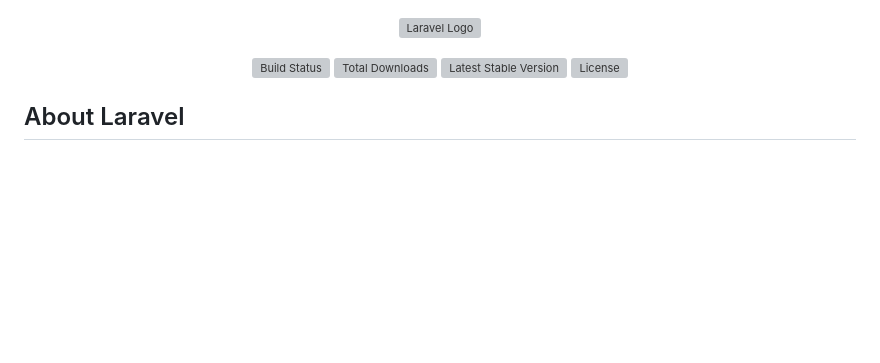
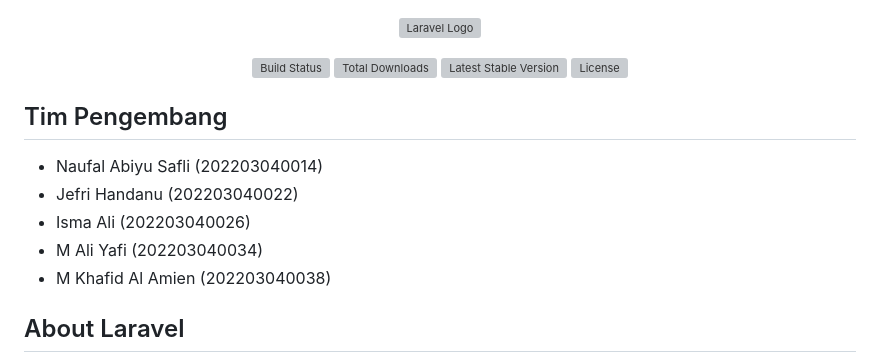
Before and after one commit to KhafidAmien/UAS_Semester_5, a Markdown page: README.md, the part around the change. Rendered like a GitHub page; blank space fills up the shorter version; grey boxes are pictures that could not be loaded.

```diff
--- a/README.md
+++ b/README.md
@@ -6,6 +6,13 @@
 <a href="https://packagist.org/packages/laravel/framework"><img src="https://img.shields.io/packagist/v/laravel/framework" alt="Latest Stable Version"></a>
 <a href="https://packagist.org/packages/laravel/framework"><img src="https://img.shields.io/packagist/l/laravel/framework" alt="License"></a>
 </p>
+
+## Tim Pengembang
+- Naufal Abiyu Safli (202203040014)
+- Jefri Handanu (202203040022)
+- Isma Ali (202203040026)
+- M Ali Yafi (202203040034)
+- M Khafid Al Amien (202203040038)
 
 ## About Laravel
 
```
